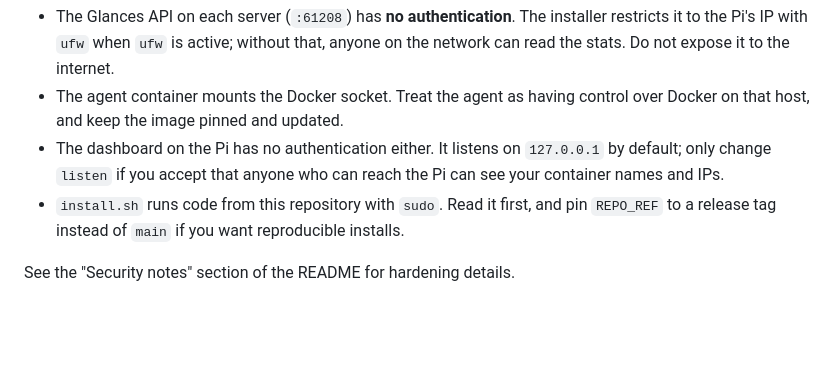
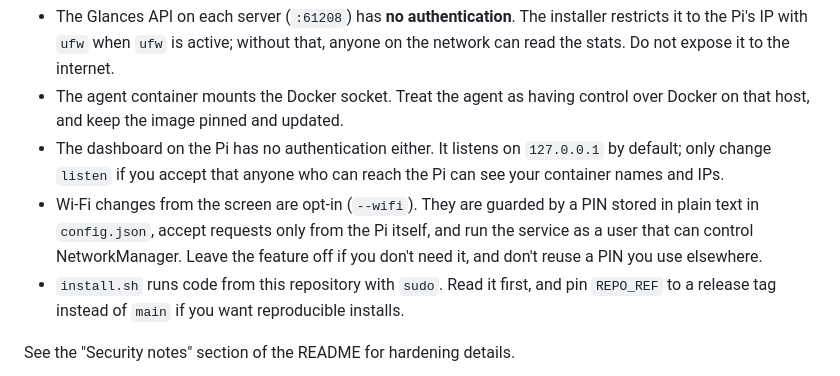
Before and after one commit to Hannimal/homelab-dashboard, a Markdown page: SECURITY.md, the part around the change. GitHub-like rendering; blank space fills up the shorter version.

```diff
--- a/SECURITY.md
+++ b/SECURITY.md
@@ -14,6 +14,7 @@ This is built for a trusted home network. What it does and doesn't protect:
 - The Glances API on each server (`:61208`) has **no authentication**. The installer restricts it to the Pi's IP with `ufw` when `ufw` is active; without that, anyone on the network can read the stats. Do not expose it to the internet.
 - The agent container mounts the Docker socket. Treat the agent as having control over Docker on that host, and keep the image pinned and updated.
 - The dashboard on the Pi has no authentication either. It listens on `127.0.0.1` by default; only change `listen` if you accept that anyone who can reach the Pi can see your container names and IPs.
+- Wi-Fi changes from the screen are opt-in (`--wifi`). They are guarded by a PIN stored in plain text in `config.json`, accept requests only from the Pi itself, and run the service as a user that can control NetworkManager. Leave the feature off if you don't need it, and don't reuse a PIN you use elsewhere.
 - `install.sh` runs code from this repository with `sudo`. Read it first, and pin `REPO_REF` to a release tag instead of `main` if you want reproducible installs.
 
 See the "Security notes" section of the README for hardening details.
```
Also changed, not shown: README.md (+27 -2 lines), docs/screenshot-info.png (added), docs/screenshot-overview.png, 5 other files.
